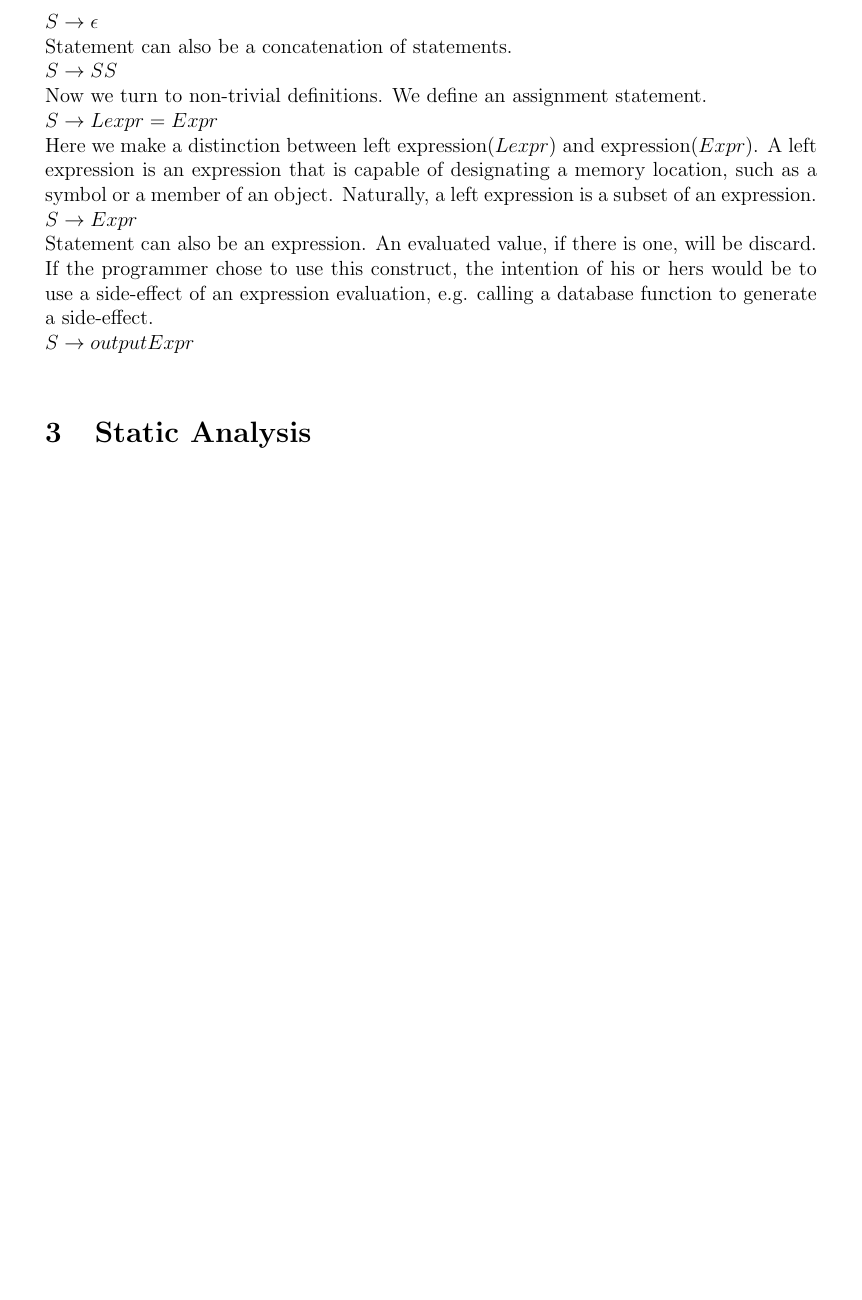
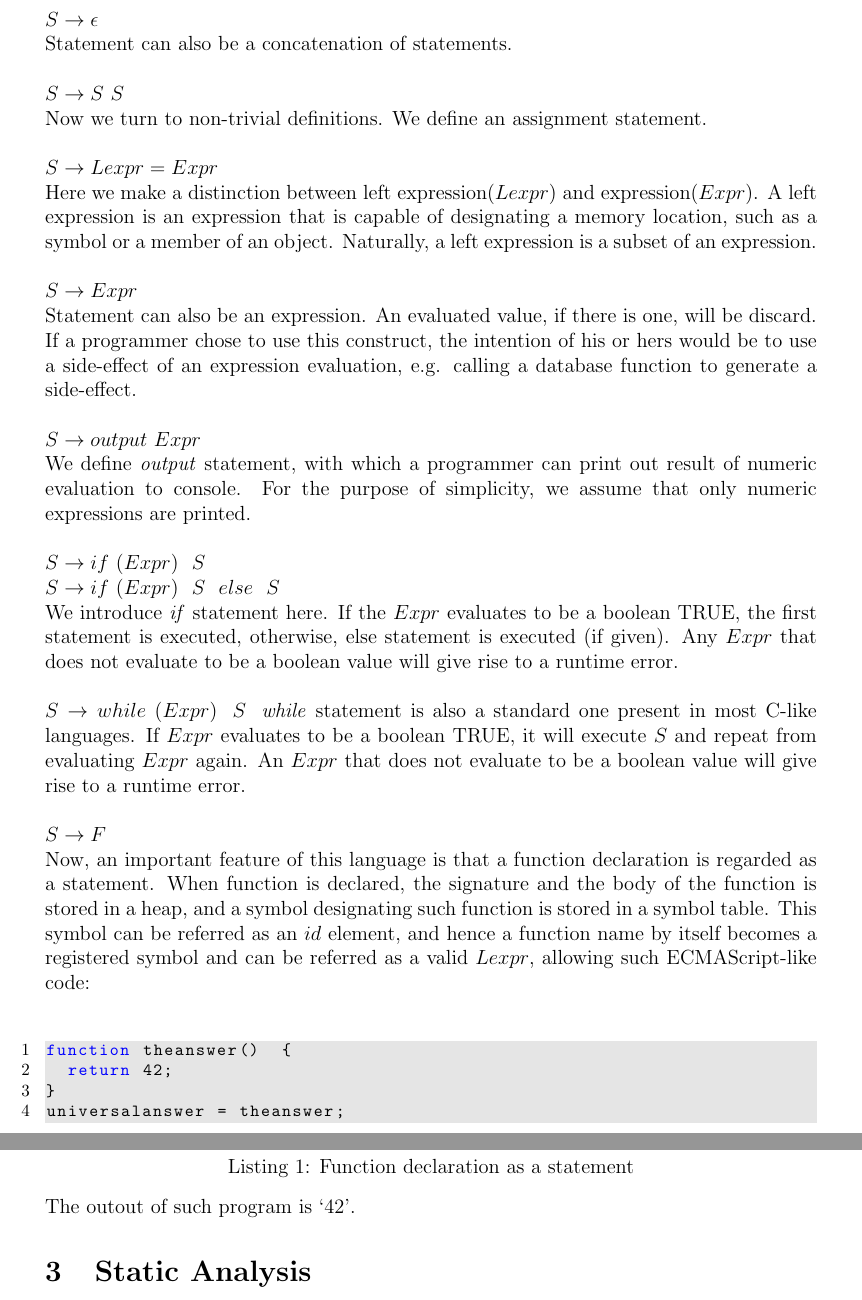
Before and after one commit to chajath/thesis, a LaTeX thesis (Thesis.tex): part of page 2 of 3 before the commit and two parts of pages 2 and 3 of 4 after it, the two joined at a grey line, cut so that both start at the same text, the shorter picture padded with empty space. Compiled offline with pdfLaTeX.

Commit message:
git-svn-id: https://subversion.assembla.com/svn/static-code-analysis/thesis@5 4ec89c95-ecb1-4abc-ad00-0902002aece8

```diff
--- a/Thesis.tex
+++ b/Thesis.tex
@@ -28,13 +59,29 @@ In SDTL, statements are the essential elements of the program. First of all, a s
 $S \rightarrow \epsilon$\\
-Statement can also be a concatenation of statements.\\
-$S \rightarrow S S$\\
-Now we turn to non-trivial definitions. We define an assignment statement.\\
+Statement can also be a concatenation of statements.\\\\
+$S \rightarrow S\  S$\\
+Now we turn to non-trivial definitions. We define an assignment statement.\\\\
 $S \rightarrow Lexpr = Expr$\\
-Here we make a distinction between left expression($Lexpr$) and expression($Expr$). A left expression is an expression that is capable of designating a memory location, such as a symbol or a member of an object. Naturally, a left expression is a subset of an expression.\\
+Here we make a distinction between left expression($Lexpr$) and expression($Expr$). A left expression is an expression that is capable of designating a memory location, such as a symbol or a member of an object. Naturally, a left expression is a subset of an expression.\\\\
 $S \rightarrow Expr$\\
-Statement can also be an expression. An evaluated value, if there is one, will be discard. If the programmer chose to use this construct, the intention of his or hers would be to use a side-effect of an expression evaluation, e.g. calling a database function to generate a side-effect.\\
-$S \rightarrow output Expr$\\
-
+Statement can also be an expression. An evaluated value, if there is one, will be discard. If a programmer chose to use this construct, the intention of his or hers would be to use a side-effect of an expression evaluation, e.g. calling a database function to generate a side-effect.\\\\
+$S \rightarrow output\  Expr$\\
+We define \textit{output} statement, with which a programmer can print out result of numeric evaluation to console. For the purpose of simplicity, we assume that only numeric expressions are printed.\\\\
+$S \rightarrow if\ (Expr)\ {\ S\ }$\\
+$S \rightarrow if\ (Expr)\ {\ S\ }\ else\ {\ S\ }$\\
+We introduce \textit{if} statement here. If the $Expr$ evaluates to be a boolean TRUE, the first statement is executed, otherwise, else statement is executed (if given). Any $Expr$ that does not evaluate to be a boolean value will give rise to a runtime error.\\\\
+$S \rightarrow while\ (Expr)\ {\ S\ }$
+\textit{while} statement is also a standard one present in most C-like languages. If $Expr$ evaluates to be a boolean TRUE, it will execute $S$ and repeat from evaluating $Expr$ again. An $Expr$ that does not evaluate to be a boolean value will give rise to a runtime error.\\\\
+$S \rightarrow F$\\
+Now, an important feature of this language is that a function declaration is regarded as a statement. When function is declared, the signature and the body of the function is stored in a heap, and a symbol designating such function is stored in a symbol table. This symbol can be referred as an $id$ element, and hence a function name by itself becomes a registered symbol and can be referred as a valid $Lexpr$, allowing such ECMAScript-like code:\\
+\medskip
+\begin{lstlisting}[caption=Function declaration as a statement]
+function theanswer()	{
+	return 42;
+}
+universalanswer = theanswer;
+output universalanswer();
+\end{lstlisting}
+The outout of such program is `42'.
 \section{Static Analysis}
 The analysis technique will generally be built up on the analysis of monotone framework. A powerset of a set of properties associated with a variable can be thought of as a finite Lattice. By performing dataflow analysis over such Lattice, we will be able to tell what properties are assigned to a variable.\\
 \subsection{Single Variable Analysis}
```
Also changed, not shown: Thesis.tex (54 more changed lines).
